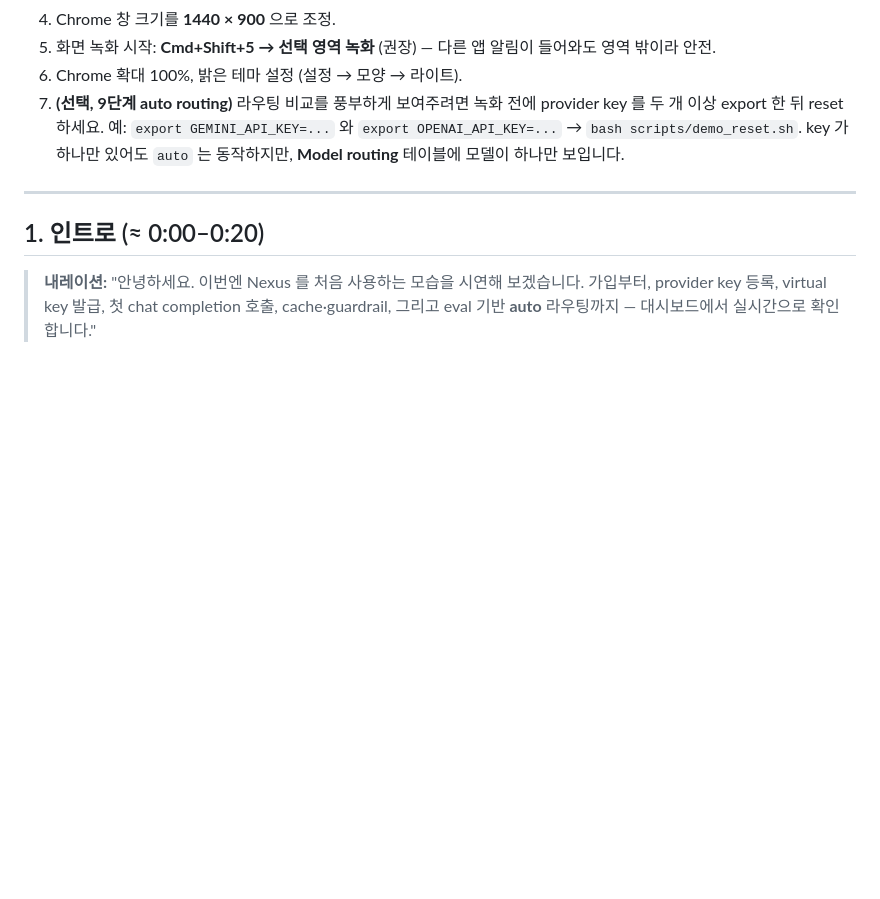
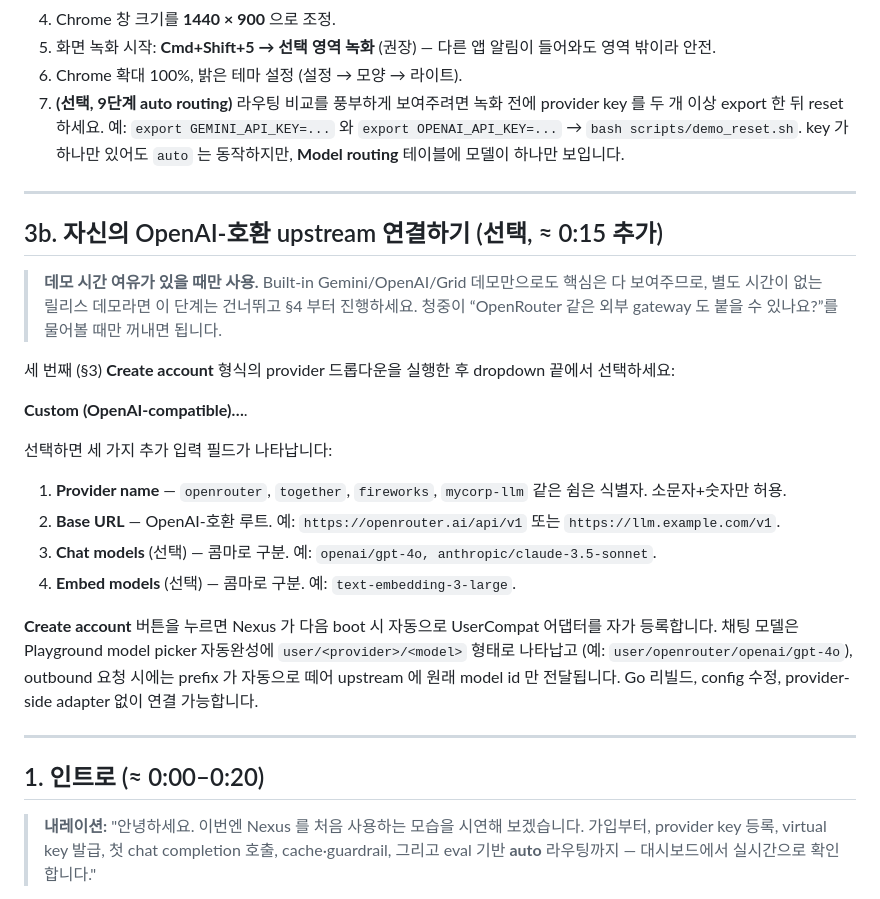
Before and after one commit to fun-fx/ffx_nexus, a Markdown page: docs/demo-script.ko.md, the part around the change. GitHub-like rendering; blank space fills up the shorter version.

```diff
--- a/docs/demo-script.ko.md
+++ b/docs/demo-script.ko.md
@@ -21,6 +21,25 @@
 5. 화면 녹화 시작: **Cmd+Shift+5 → 선택 영역 녹화** (권장) — 다른 앱 알림이 들어와도 영역 밖이라 안전.
 6. Chrome 확대 100%, 밝은 테마 설정 (설정 → 모양 → 라이트).
 7. **(선택, 9단계 auto routing)** 라우팅 비교를 풍부하게 보여주려면 녹화 전에 provider key 를 두 개 이상 export 한 뒤 reset 하세요. 예: `export GEMINI_API_KEY=...` 와 `export OPENAI_API_KEY=...` → `bash scripts/demo_reset.sh`. key 가 하나만 있어도 `auto` 는 동작하지만, **Model routing** 테이블에 모델이 하나만 보입니다.
+
+---
+
+## 3b. 자신의 OpenAI-호환 upstream 연결하기 (선택, ≈ 0:15 추가)
+
+> **데모 시간 여유가 있을 때만 사용.** Built-in Gemini/OpenAI/Grid 데모만으로도 핵심은 다 보여주므로, 별도 시간이 없는 릴리스 데모라면 이 단계는 건너뛰고 §4 부터 진행하세요. 청중이 “OpenRouter 같은 외부 gateway 도 붙을 수 있나요?”를 물어볼 때만 꺼내면 됩니다.
+
+세 번째 (§3) **Create account** 형식의 provider 드롭다운을 실행한 후 dropdown 끝에서 선택하세요:
+
+**Custom (OpenAI-compatible)…**.
+
+선택하면 세 가지 추가 입력 필드가 나타납니다:
+
+1. **Provider name** — `openrouter`, `together`, `fireworks`, `mycorp-llm` 같은 쉼은 식별자. 소문자+숫자만 허용.
+2. **Base URL** — OpenAI-호환 루트. 예: `https://openrouter.ai/api/v1` 또는 `https://llm.example.com/v1`.
+3. **Chat models** (선택) — 콤마로 구분. 예: `openai/gpt-4o, anthropic/claude-3.5-sonnet`.
+4. **Embed models** (선택) — 콤마로 구분. 예: `text-embedding-3-large`.
+
+**Create account** 버튼을 누르면 Nexus 가 다음 boot 시 자동으로 UserCompat 어댑터를 자가 등록합니다. 채팅 모델은 Playground model picker 자동완성에 `user/<provider>/<model>` 형태로 나타납고 (예: `user/openrouter/openai/gpt-4o`), outbound 요청 시에는 prefix 가 자동으로 떼어 upstream 에 원래 model id 만 전달됩니다. Go 리빌드, config 수정, provider-side adapter 없이 연결 가능합니다.
 
 ---
 
```
Also changed, not shown: docs/demo-script.md (+27 -0 lines).
